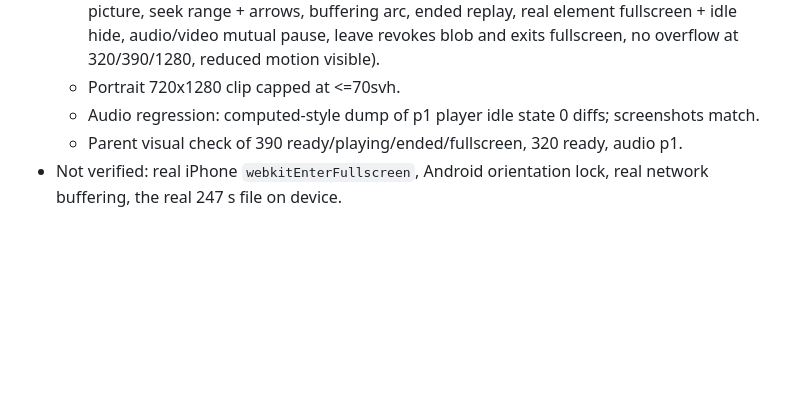
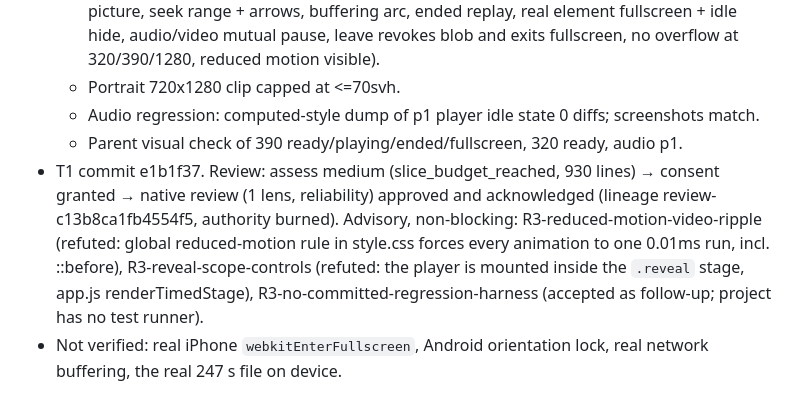
Before and after one commit to iFrosty-tech/caccia-al-tesoro-26, a Markdown page: odd/tasks/video-player.md, the part around the change. GitHub-like rendering; blank space fills up the shorter version.

Commit message:
docs: record video-player review evidence

```diff
--- a/odd/tasks/video-player.md
+++ b/odd/tasks/video-player.md
@@ -41,6 +41,7 @@ single-pr (~350 authored lines forecast)
   - Portrait 720x1280 clip capped at <=70svh.
   - Audio regression: computed-style dump of p1 player idle state 0 diffs; screenshots match.
   - Parent visual check of 390 ready/playing/ended/fullscreen, 320 ready, audio p1.
+- T1 commit e1b1f37. Review: assess medium (slice_budget_reached, 930 lines) → consent granted → native review (1 lens, reliability) approved and acknowledged (lineage review-c13b8ca1fb4554f5, authority burned). Advisory, non-blocking: R3-reduced-motion-video-ripple (refuted: global reduced-motion rule in style.css forces every animation to one 0.01ms run, incl. ::before), R3-reveal-scope-controls (refuted: the player is mounted inside the `.reveal` stage, app.js renderTimedStage), R3-no-committed-regression-harness (accepted as follow-up; project has no test runner).
 - Not verified: real iPhone `webkitEnterFullscreen`, Android orientation lock, real network buffering, the real 247 s file on device.
 
 ## Next step
```
